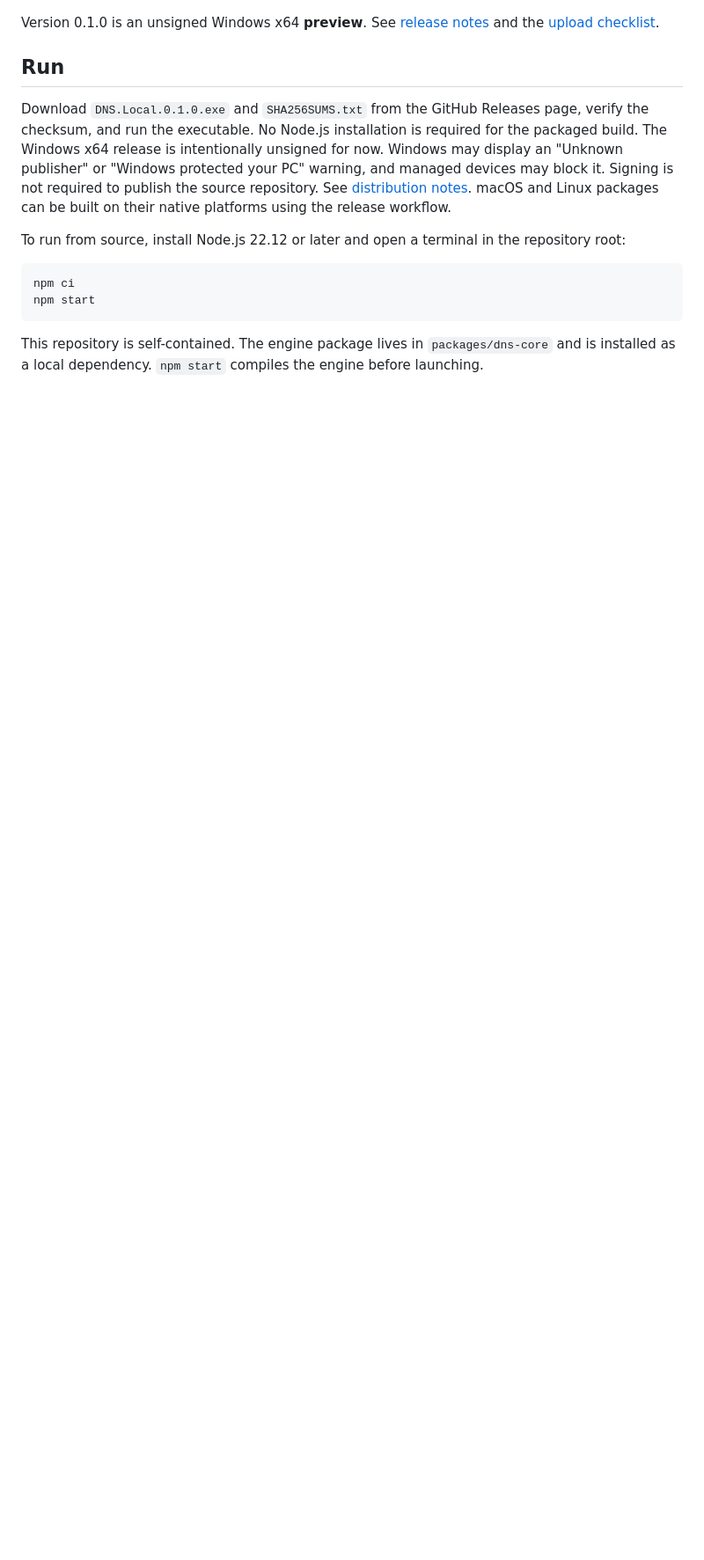
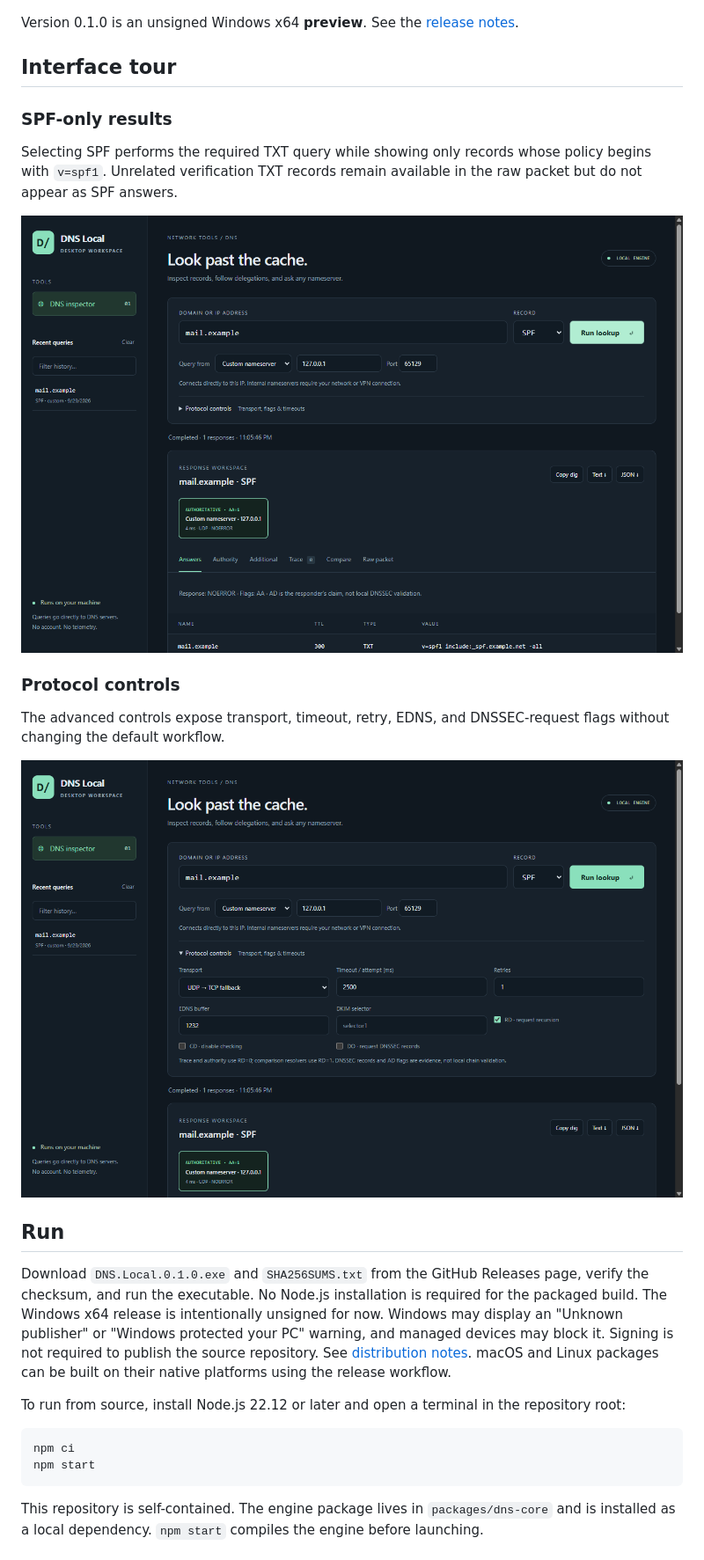
Before and after one commit to CMBilly14/Local-DNS-GUI, a Markdown page: README.md, the part around the change. Shown at 88% size. Rendered like a GitHub page; pictures changed too: docs/protocol-controls.png (added), docs/spf-filtering.png (added); blank space fills up the shorter version.

```diff
--- a/README.md
+++ b/README.md
@@ -4,7 +4,21 @@ A desktop DNS inspector that sends queries from your own machine. Ask an interna
 
 ![DNS Local querying a local test nameserver](docs/desktop.png)
 
-Version 0.1.0 is an unsigned Windows x64 **preview**. See [release notes](docs/RELEASE_NOTES_0.1.0.md) and the [upload checklist](docs/UPLOAD_CHECKLIST.md).
+Version 0.1.0 is an unsigned Windows x64 **preview**. See the [release notes](docs/RELEASE_NOTES_0.1.0.md).
+
+## Interface tour
+
+### SPF-only results
+
+Selecting SPF performs the required TXT query while showing only records whose policy begins with `v=spf1`. Unrelated verification TXT records remain available in the raw packet but do not appear as SPF answers.
+
+![DNS Local showing only the SPF policy from a TXT response](docs/spf-filtering.png)
+
+### Protocol controls
+
+The advanced controls expose transport, timeout, retry, EDNS, and DNSSEC-request flags without changing the default workflow.
+
+![DNS Local protocol and query controls](docs/protocol-controls.png)
 
 ## Run
 
```
Also changed, not shown: docs/PLATFORM_TESTING.md (+3 -1 lines), 8 other files.
